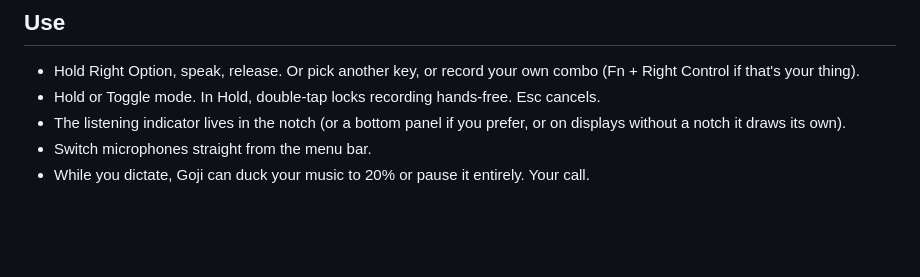
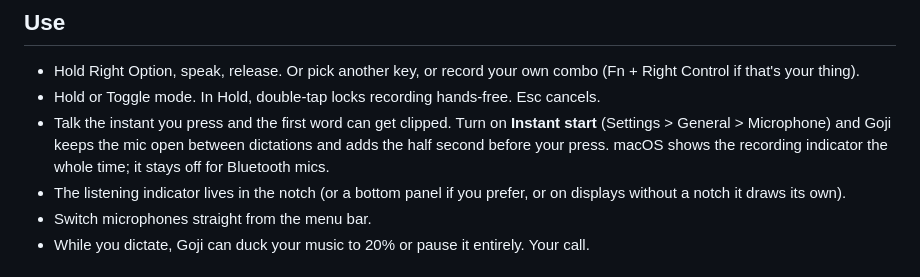
Before and after one commit to brendanrong/goji, a Markdown page: README.md, the part around the change. Rendered like a GitHub page; blank space fills up the shorter version.

Commit message:
docs: CLAUDE.md and README cover Instant start, ModelHub, offline lock; 1.3.0 release notes

```diff
--- a/README.md
+++ b/README.md
@@ -24,6 +24,7 @@ From then on Goji updates itself: one click in the menu bar when a new version i
 
 - Hold Right Option, speak, release. Or pick another key, or record your own combo (Fn + Right Control if that's your thing).
 - Hold or Toggle mode. In Hold, double-tap locks recording hands-free. Esc cancels.
+- Talk the instant you press and the first word can get clipped. Turn on **Instant start** (Settings > General > Microphone) and Goji keeps the mic open between dictations and adds the half second before your press. macOS shows the recording indicator the whole time; it stays off for Bluetooth mics.
 - The listening indicator lives in the notch (or a bottom panel if you prefer, or on displays without a notch it draws its own).
 - Switch microphones straight from the menu bar.
 - While you dictate, Goji can duck your music to 20% or pause it entirely. Your call.
```
Also changed, not shown: CLAUDE.md (+4 -4 lines), release-notes/v1.3.0.md (added, +19 -0 lines).
